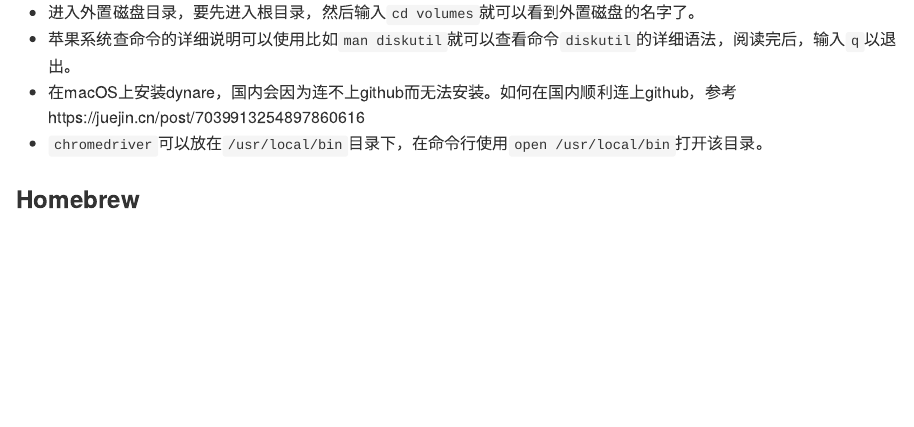
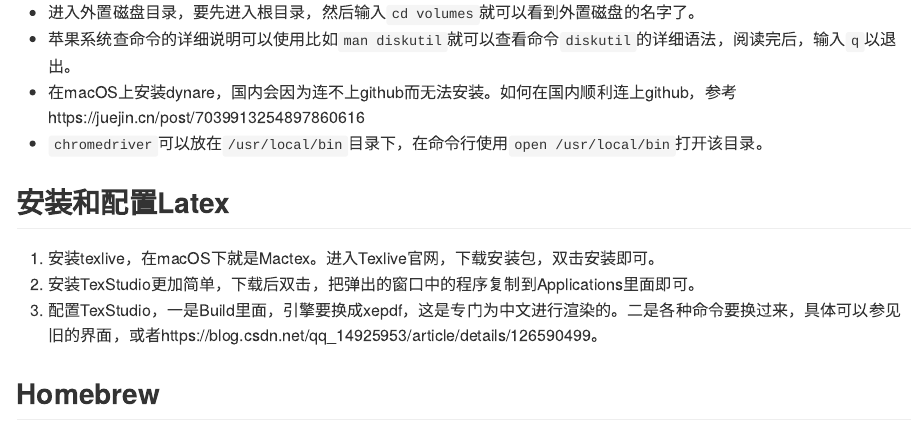
Before and after one commit to common2016/otherlmd.github.io, an R Markdown document (009_OS.Rmd): the page in a window 1100 px wide, from 180 px down. The pictures show the output file docs/009_OS.md that the author committed with the source, drawn offline in the style of GitHub.

Commit message:
maclatex

```diff
--- a/009_OS.Rmd
+++ b/009_OS.Rmd
@@ -10,7 +10,13 @@ knitr::opts_chunk$set(echo = TRUE, message = FALSE, warning = FALSE, eval = FALS
 - 在macOS上安装dynare，国内会因为连不上github而无法安装。如何在国内顺利连上github，参考https://juejin.cn/post/7039913254897860616
 - `chromedriver`可以放在`/usr/local/bin`目录下，在命令行使用`open /usr/local/bin`打开该目录。
 
-### Homebrew
+## 安装和配置Latex
+
+1. 安装texlive，在macOS下就是Mactex。进入Texlive官网，下载安装包，双击安装即可。
+2. 安装TexStudio更加简单，下载后双击，把弹出的窗口中的程序复制到Applications里面即可。
+3. 配置TexStudio，一是Build里面，引擎要换成xepdf，这是专门为中文进行渲染的。二是各种命令要换过来，具体可以参见旧的界面，或者https://blog.csdn.net/qq_14925953/article/details/126590499。
+
+## Homebrew
 
 - macOS上有一个优秀的包管理器Homebrew,进它的主页https://brew.sh/，一行代码让你装上该软件。注意，该软件同样要求你能够顺利连上github。很多情况下速度很慢，导致安装不上。可以如下步骤更换代码存储的源：
   - `curl -fsSL https://raw.githubusercontent.com/Homebrew/install/master/install.sh >> brew_install`把安装过程的命令文件下载到你当前目录下。
```
Also changed, not shown: docs/009_OS.md, docs/reference-keys.txt, docs/search_index.json, 2 other files.
